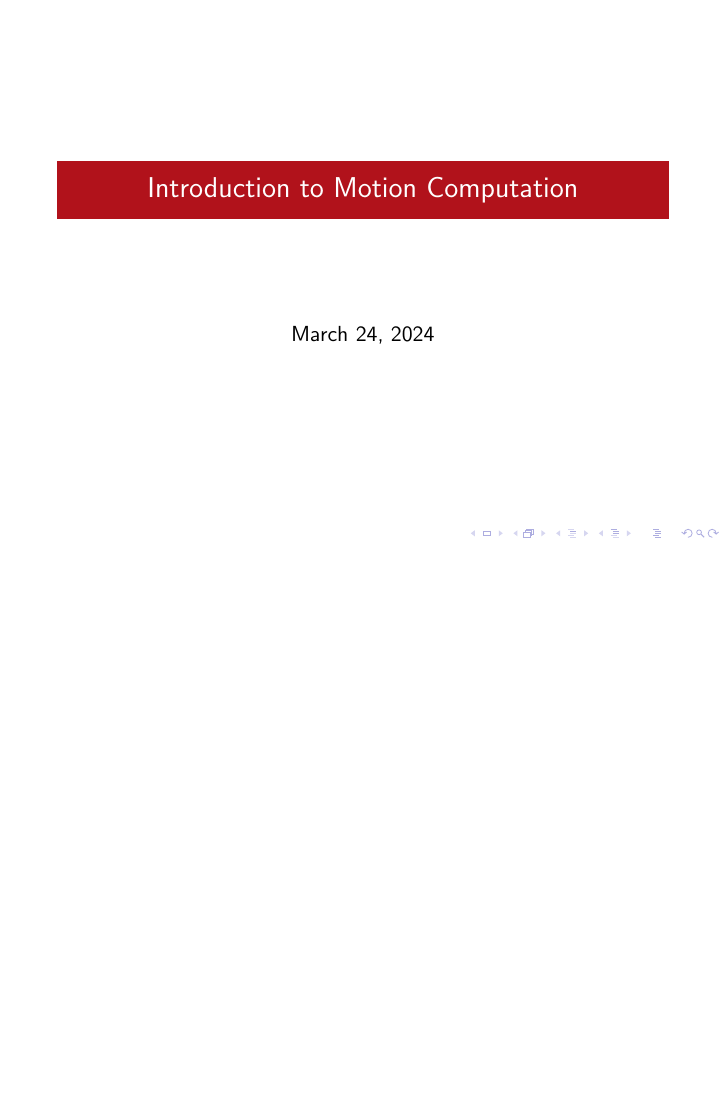
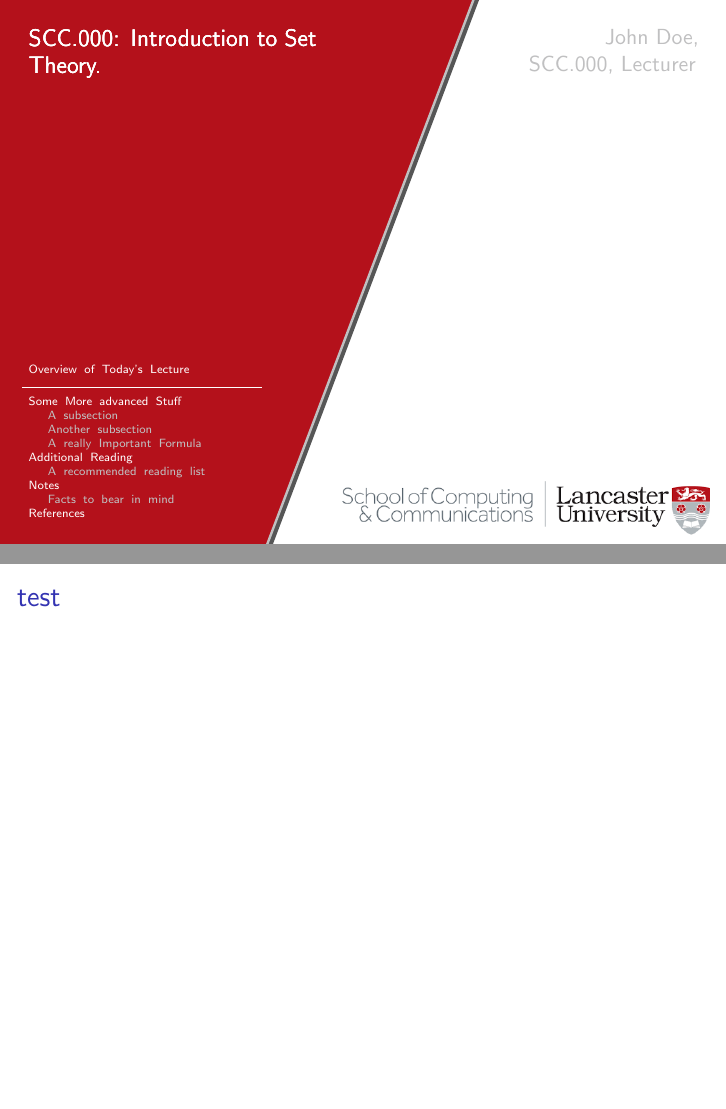
Before and after one commit to mavi0/redrose, LaTeX slides (example.tex, which reads beamerthemeRedrose.sty, frames/titlepage.sty): the whole page before the commit and pages 1 and 2 of 2 after it, the two joined at a grey line, the shorter picture padded with empty space. Compiled offline with pdfLaTeX.

Commit message:
passthorugh

```diff
--- a/beamerthemeRedrose.sty
+++ b/beamerthemeRedrose.sty
@@ -5,32 +5,41 @@
 
 \ProvidesPackage{beamerthemeRedrose}[\today]
 \usepackage{color}
+\RequirePackage{tikz}
+
+\setbeamertemplate{navigation symbols}{}%remove navigation symbols
 
 \newif\if@doEnglish
 \@doEnglishfalse
 \DeclareOption{en}{\@doEnglishtrue}
+\newif\if@doInfolab
+\@doInfolabfalse
+\DeclareOption{infolab}{\@doInfolabtrue}
 \ProcessOptions
 
 
 \def\RedroseVersion{0.1} % Current Working Version
 \def\Module{Unknown}
-
+\def\Role{SCC.\Module, Lecturer}
 % Sets what the current Module is so that this is displayed instead of being blank
 \newcommand\module[1]{%
   \def\Module{#1}
 }
+\newcommand\role[1]{%
+  \def\Role{#1}
+}
 
-\definecolor{red}{RGB}{177,18,27}
-\definecolor{grey}{RGB}{192,192,192}
+\definecolor{red}{RGB}{180,17,27}
+\definecolor{grey}{RGB}{192,192,193}
+\definecolor{darkgrey}{RGB}{86,86,86}
+% \setbeamercolor{titlelike}{parent=structure,bg=red,fg=white}
 
-\setbeamercolor{titlelike}{parent=structure,bg=red,fg=white}
+% \setbeamercolor{title text}{fg=black}
+% \setbeamercolor{normal text}{fg=black}
+% \setbeamercolor{copyright in head/foot}{fg=grey}
+% \setbeamercolor{framenumber in head/foot}{fg=grey}
 
-\setbeamercolor{title text}{fg=black}
-\setbeamercolor{normal text}{fg=black}
-\setbeamercolor{copyright in head/foot}{fg=grey}
-\setbeamercolor{framenumber in head/foot}{fg=grey}
-
-
+\include{frames/titlepage.sty}
 % Colours Declared Here, if you want to change them please do so
 
 
--- a/example.tex
+++ b/example.tex
@@ -6,11 +6,22 @@
 % de - Standard German
 % cy - Welsh
 \usetheme[en]{Redrose}
-\module{COMPSOC} % need to add this
-\title{Introduction to Motion Computation}
-% \author{T Swarbrick}
+\module{000} % need to add this
+\title{Introduction to Set Theory}
+\author{John Doe}
 
 \begin{document}
 \maketitle
+\begin{frame}{test}
 
+	\section{Some More advanced Stuff}
+	\subsection{A subsection}
+	\subsection{Another subsection}
+	\subsection{A really Important Formula}
+	\section{Additional Reading}
+	\subsection{A recommended reading list}
+	\section{Notes}
+	\subsection{Facts to bear in mind}
+	\section{References}
+\end{frame}
 \end{document}
--- /dev/null
+++ b/frames/titlepage.sty
@@ -0,0 +1,49 @@
+% This is the title page
+\setbeamercolor{section in toc}{fg=white}
+\setbeamercolor{subsection in toc}{fg=grey}
+\setbeamertemplate{title page}{
+  \begin{tikzpicture}
+    \useasboundingbox (0,0) rectangle(\the\paperwidth,\the\paperheight);
+    \ifnum\thepage=1
+      \if@doInfolab
+        \node[anchor=south west,inner sep=0] at (3,0) {\includegraphics[height=1.1\paperheight]{img/scc_campus_orth.png}};
+      \fi
+      \node[anchor=south east,inner sep=0] at (0.9\paperwidth,0.2) {\includegraphics[width=0.6\textwidth]{img/scc_logo.png}};
+      \fill[darkgrey,opacity=1] (-1,0) -- (3.8,0) -- (7.8,1.1\paperheight) -- (-1,1.1\paperheight);
+      \fill[red,opacity=1] (-1,0) -- (3.7,0) -- (7.7,1.1\paperheight) -- (-1,1.1\paperheight);
+      \draw[grey,opacity=1,very thick] (3.7,0) --    (7.7,1.1\paperheight);
+      % $ Double up looks nice$
+      \node[white,anchor=north west, inner sep=0, text width = 6cm] at (-.5,0.95\paperheight){%
+          \large{SCC.\Module:
+          \inserttitle.}
+      };
+      \node[white,anchor=north west, inner sep=0, text width = 6cm] at (-.5,0.95\paperheight){%
+          \large{SCC.\Module:
+          \inserttitle.}
+      };
+
+      \node[white,anchor=south west, inner sep=0, text width = 5cm] at (-.5,0.5){%
+
+        \tiny{Overview of Today's Lecture
+          \makebox[4cm]{\rule{0.33\paperwidth}{0.1pt}}\hfill
+          \vspace{0.2cm}
+          \tableofcontents
+          }
+      };
+      \node[white,anchor=north west, inner sep=0, text width = 6cm] at (-.5,0.95\paperheight){%
+          \large{SCC.\Module:
+          \inserttitle.}
+      };
+      \node[grey,anchor=north west, inner sep=0, text width = 3cm] at (0.65\paperwidth,0.95\paperheight){%
+        \hfill\insertauthor %
+        , \Role
+      };
+
+
+      \node[anchor=south east,inner sep=0] at (0.9\paperwidth,0.2) {\includegraphics[width=0.6\textwidth]{img/scc_logo.png}};
+    \fi
+   \ifnum\thepage>1\relax
+   \fill[grey,opacity=1] (0,0) rectangle(\the\paperwidth,\the\paperheight);
+   \fi
+  \end{tikzpicture}
+}
```
Also changed, not shown: 6 other files.
